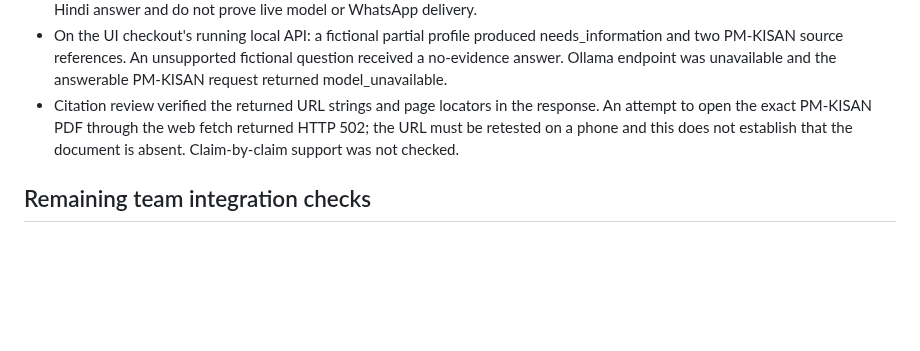
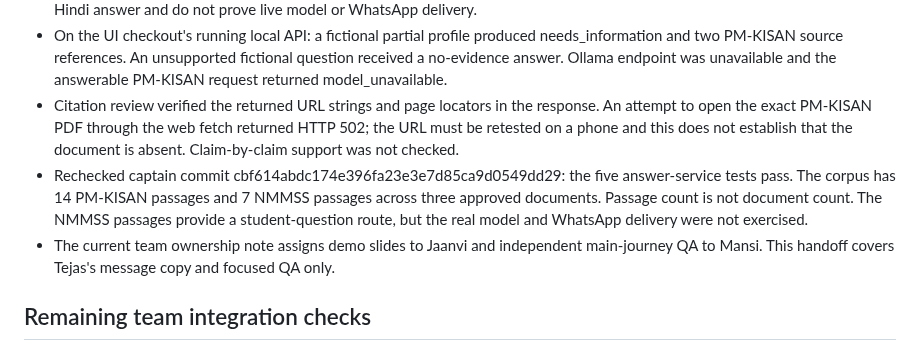
Before and after one commit to CPTECH47/yojana-sahayak, a Markdown page: handoffs/whatsapp-ux-qa.md, the part around the change. Drawn GitHub-style; blank space fills up the shorter version.

Commit message:
Verify captain passages and scoped WhatsApp QA

```diff
--- a/handoffs/whatsapp-ux-qa.md
+++ b/handoffs/whatsapp-ux-qa.md
@@ -26,6 +26,8 @@ Only interpolate fields actually returned by the validated server. Do not genera
 - On that exact commit, `node --test server/answer-service.test.mjs`: 5/5 pass. These tests use a mocked model for the Hindi answer and do not prove live model or WhatsApp delivery.
 - On the UI checkout's running local API: a fictional partial profile produced needs_information and two PM-KISAN source references. An unsupported fictional question received a no-evidence answer. Ollama endpoint was unavailable and the answerable PM-KISAN request returned model_unavailable.
 - Citation review verified the returned URL strings and page locators in the response. An attempt to open the exact PM-KISAN PDF through the web fetch returned HTTP 502; the URL must be retested on a phone and this does not establish that the document is absent. Claim-by-claim support was not checked.
+- Rechecked captain commit cbf614abdc174e396fa23e3e7d85ca9d0549dd29: the five answer-service tests pass. The corpus has 14 PM-KISAN passages and 7 NMMSS passages across three approved documents. Passage count is not document count. The NMMSS passages provide a student-question route, but the real model and WhatsApp delivery were not exercised.
+- The current team ownership note assigns demo slides to Jaanvi and independent main-journey QA to Mansi. This handoff covers Tejas's message copy and focused QA only.
 
 ## Remaining team integration checks
 
```
